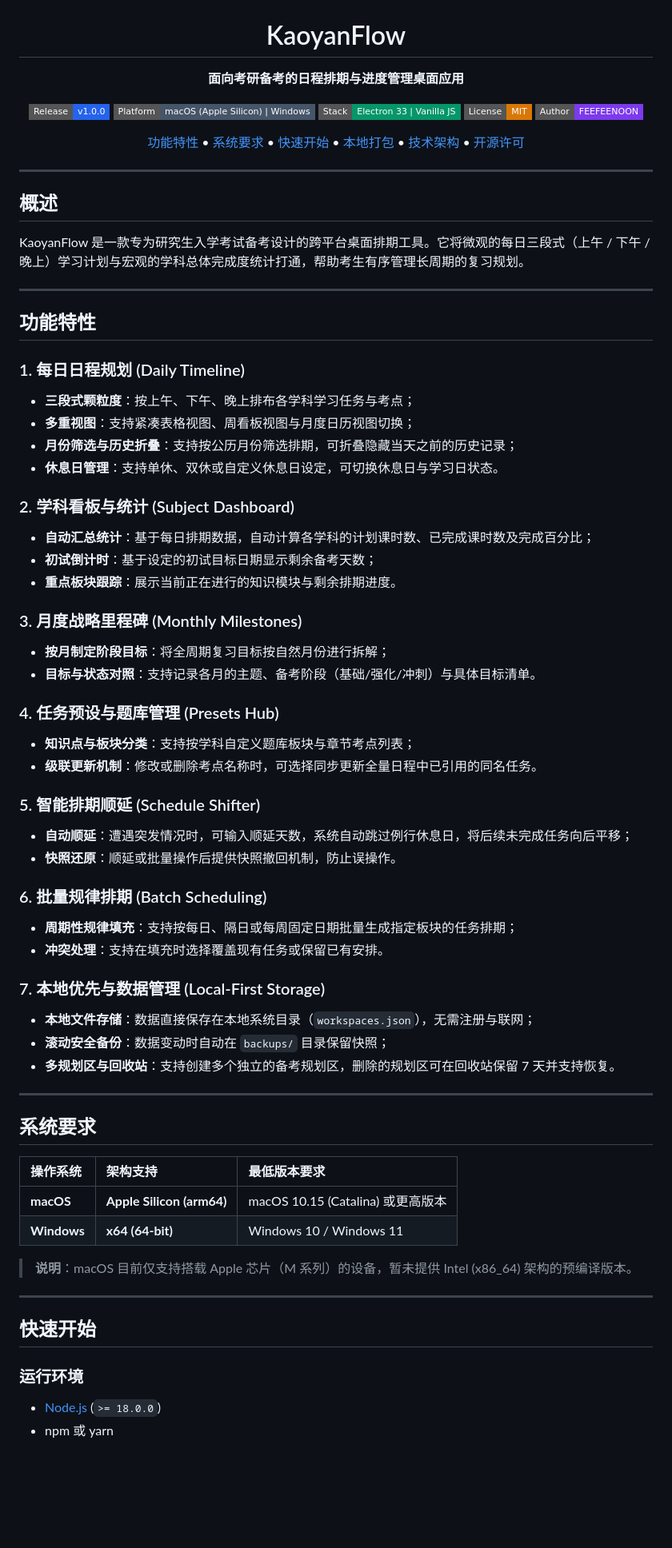
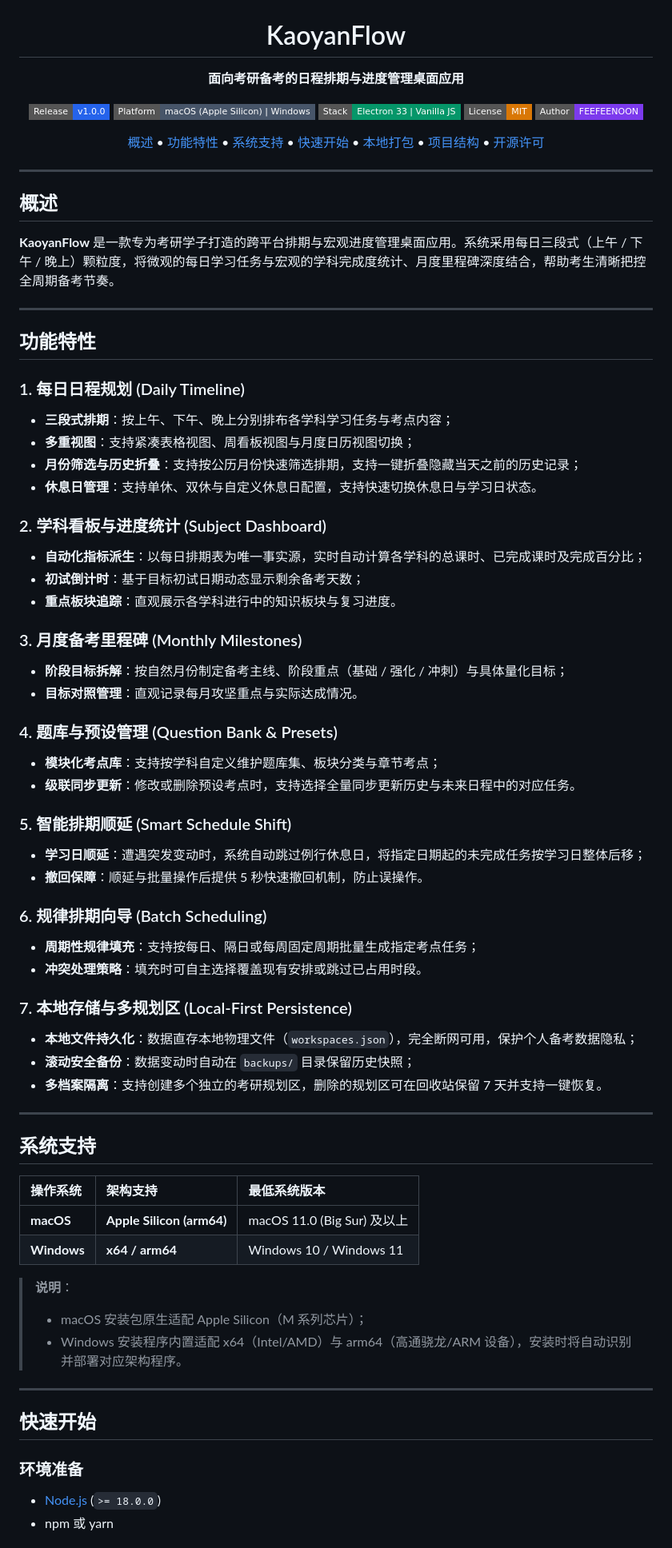
Before and after one commit to luanyufei/KaoyanFlow, a Markdown page: README.md, the part around one of its changes. Shown at 80% size. GitHub-like rendering; badges without logos; blank space fills up the shorter version.

Commit message:
docs: refine README descriptions, structure and system requirements

```diff
--- a/README.md
+++ b/README.md
@@ -15,11 +15,12 @@
 </p>
 
 <p align="center">
+  <a href="#概述">概述</a> •
   <a href="#功能特性">功能特性</a> •
-  <a href="#系统要求">系统要求</a> •
+  <a href="#系统支持">系统支持</a> •
   <a href="#快速开始">快速开始</a> •
   <a href="#本地打包">本地打包</a> •
-  <a href="#技术架构">技术架构</a> •
+  <a href="#项目结构">项目结构</a> •
   <a href="#开源许可">开源许可</a>
 </p>
 
@@ -29,60 +30,62 @@
 
 ## 概述
 
-KaoyanFlow 是一款专为研究生入学考试备考设计的跨平台桌面排期工具。它将微观的每日三段式（上午 / 下午 / 晚上）学习计划与宏观的学科总体完成度统计打通，帮助考生有序管理长周期的复习规划。
+**KaoyanFlow** 是一款专为考研学子打造的跨平台排期与宏观进度管理桌面应用。系统采用每日三段式（上午 / 下午 / 晚上）颗粒度，将微观的每日学习任务与宏观的学科完成度统计、月度里程碑深度结合，帮助考生清晰把控全周期备考节奏。
 
 ---
 
 ## 功能特性
 
 ### 1. 每日日程规划 (Daily Timeline)
-- **三段式颗粒度**：按上午、下午、晚上排布各学科学习任务与考点；
+- **三段式排期**：按上午、下午、晚上分别排布各学科学习任务与考点内容；
 - **多重视图**：支持紧凑表格视图、周看板视图与月度日历视图切换；
-- **月份筛选与历史折叠**：支持按公历月份筛选排期，可折叠隐藏当天之前的历史记录；
-- **休息日管理**：支持单休、双休或自定义休息日设定，可切换休息日与学习日状态。
+- **月份筛选与历史折叠**：支持按公历月份快速筛选排期，支持一键折叠隐藏当天之前的历史记录；
+- **休息日管理**：支持单休、双休与自定义休息日配置，支持快速切换休息日与学习日状态。
 
-### 2. 学科看板与统计 (Subject Dashboard)
-- **自动汇总统计**：基于每日排期数据，自动计算各学科的计划课时数、已完成课时数及完成百分比；
-- **初试倒计时**：基于设定的初试目标日期显示剩余备考天数；
-- **重点板块跟踪**：展示当前正在进行的知识模块与剩余排期进度。
+### 2. 学科看板与进度统计 (Subject Dashboard)
+- **自动化指标派生**：以每日排期表为唯一事实源，实时自动计算各学科的总课时、已完成课时及完成百分比；
+- **初试倒计时**：基于目标初试日期动态显示剩余备考天数；
+- **重点板块追踪**：直观展示各学科进行中的知识板块与复习进度。
 
-### 3. 月度战略里程碑 (Monthly Milestones)
-- **按月制定阶段目标**：将全周期复习目标按自然月份进行拆解；
-- **目标与状态对照**：支持记录各月的主题、备考阶段（基础/强化/冲刺）与具体目标清单。
+### 3. 月度备考里程碑 (Monthly Milestones)
+- **阶段目标拆解**：按自然月份制定备考主线、阶段重点（基础 / 强化 / 冲刺）与具体量化目标；
+- **目标对照管理**：直观记录每月攻坚重点与实际达成情况。
 
-### 4. 任务预设与题库管理 (Presets Hub)
-- **知识点与板块分类**：支持按学科自定义题库板块与章节考点列表；
-- **级联更新机制**：修改或删除考点名称时，可选择同步更新全量日程中已引用的同名任务。
+### 4. 题库与预设管理 (Question Bank & Presets)
+- **模块化考点库**：支持按学科自定义维护题库集、板块分类与章节考点；
+- **级联同步更新**：修改或删除预设考点时，支持选择全量同步更新历史与未来日程中的对应任务。
 
-### 5. 智能排期顺延 (Schedule Shifter)
-- **自动顺延**：遭遇突发情况时，可输入顺延天数，系统自动跳过例行休息日，将后续未完成任务向后平移；
-- **快照还原**：顺延或批量操作后提供快照撤回机制，防止误操作。
+### 5. 智能排期顺延 (Smart Schedule Shift)
+- **学习日顺延**：遭遇突发变动时，系统自动跳过例行休息日，将指定日期起的未完成任务按学习日整体后移；
+- **撤回保障**：顺延与批量操作后提供 5 秒快速撤回机制，防止误操作。
 
-### 6. 批量规律排期 (Batch Scheduling)
-- **周期性规律填充**：支持按每日、隔日或每周固定日期批量生成指定板块的任务排期；
-- **冲突处理**：支持在填充时选择覆盖现有任务或保留已有安排。
+### 6. 规律排期向导 (Batch Scheduling)
+- **周期性规律填充**：支持按每日、隔日或每周固定周期批量生成指定考点任务；
+- **冲突处理策略**：填充时可自主选择覆盖现有安排或跳过已占用时段。
 
-### 7. 本地优先与数据管理 (Local-First Storage)
-- **本地文件存储**：数据直接保存在本地系统目录（`workspaces.json`），无需注册与联网；
-- **滚动安全备份**：数据变动时自动在 `backups/` 目录保留快照；
-- **多规划区与回收站**：支持创建多个独立的备考规划区，删除的规划区可在回收站保留 7 天并支持恢复。
+### 7. 本地存储与多规划区 (Local-First Persistence)
+- **本地文件持久化**：数据直存本地物理文件（`workspaces.json`），完全断网可用，保护个人备考数据隐私；
+- **滚动安全备份**：数据变动时自动在 `backups/` 目录保留历史快照；
+- **多档案隔离**：支持创建多个独立的考研规划区，删除的规划区可在回收站保留 7 天并支持一键恢复。
 
 ---
 
-## 系统要求
+## 系统支持
 
-| 操作系统 | 架构支持 | 最低版本要求 |
+| 操作系统 | 架构支持 | 最低系统版本 |
 | :--- | :--- | :--- |
-| **macOS** | **Apple Silicon (arm64)** | macOS 10.15 (Catalina) 或更高版本 |
-| **Windows** | **x64 (64-bit)** | Windows 10 / Windows 11 |
+| **macOS** | **Apple Silicon (arm64)** | macOS 11.0 (Big Sur) 及以上 |
+| **Windows** | **x64 / arm64** | Windows 10 / Windows 11 |
 
-> **说明**：macOS 目前仅支持搭载 Apple 芯片（M 系列）的设备，暂未提供 Intel (x86_64) 架构的预编译版本。
+> **说明**：
+> - macOS 安装包原生适配 Apple Silicon（M 系列芯片）；
+> - Windows 安装程序内置适配 x64（Intel/AMD）与 arm64（高通骁龙/ARM 设备），安装时将自动识别并部署对应架构程序。
 
 ---
 
 ## 快速开始
 
-### 运行环境
+### 环境准备
 - [Node.js](https://nodejs.org/) (`>= 18.0.0`)
 - npm 或 yarn
 
```
Also changed, not shown: other parts of README.md (+18 -21 lines).
